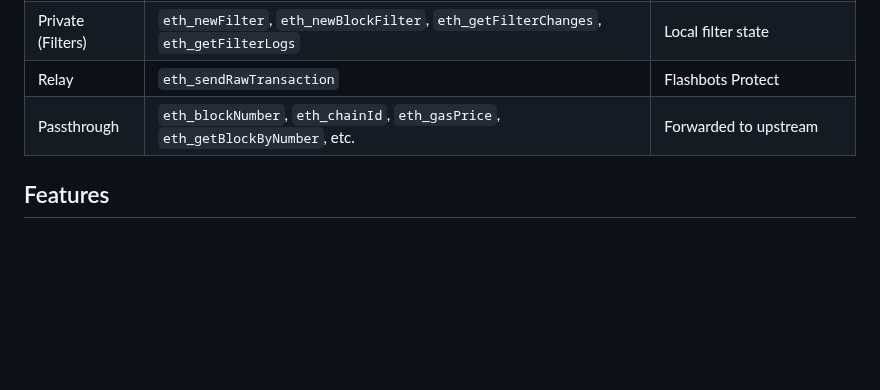
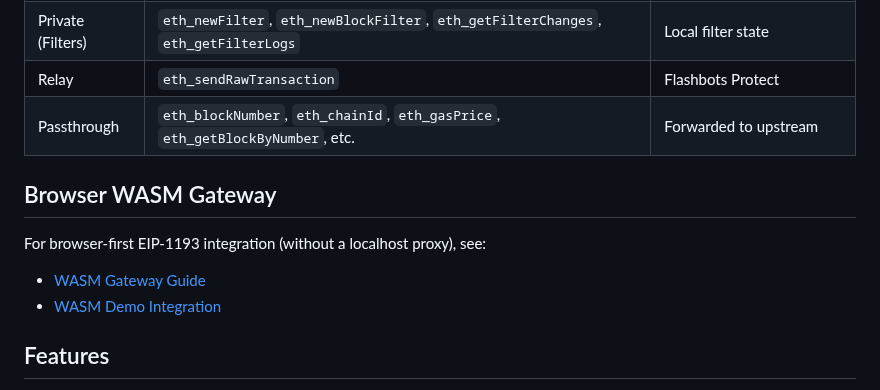
Before and after one commit to igor53627/morphogenesis, a Markdown page: README.md, the part around the change. GitHub-like rendering; blank space fills up the shorter version.

Commit message:
docs(readme): add explicit wasm gateway doc links\n\nAddresses TASK-12

```diff
--- a/README.md
+++ b/README.md
@@ -80,6 +80,13 @@ The adapter runs on `:8545` as a drop-in replacement for standard Ethereum RPC p
 | Relay | `eth_sendRawTransaction` | Flashbots Protect |
 | Passthrough | `eth_blockNumber`, `eth_chainId`, `eth_gasPrice`, `eth_getBlockByNumber`, etc. | Forwarded to upstream |
 
+## Browser WASM Gateway
+
+For browser-first EIP-1193 integration (without a localhost proxy), see:
+
+- [WASM Gateway Guide](docs/WASM_GATEWAY.md)
+- [WASM Demo Integration](examples/wasm-gateway/README.md)
+
 ## Features
 
 - `avx512` - Enable AVX-512 SIMD optimizations
```
Also changed, not shown: backlog/tasks/task-12 - WASM-build-for-browser-integration.md (+3 -1 lines).
